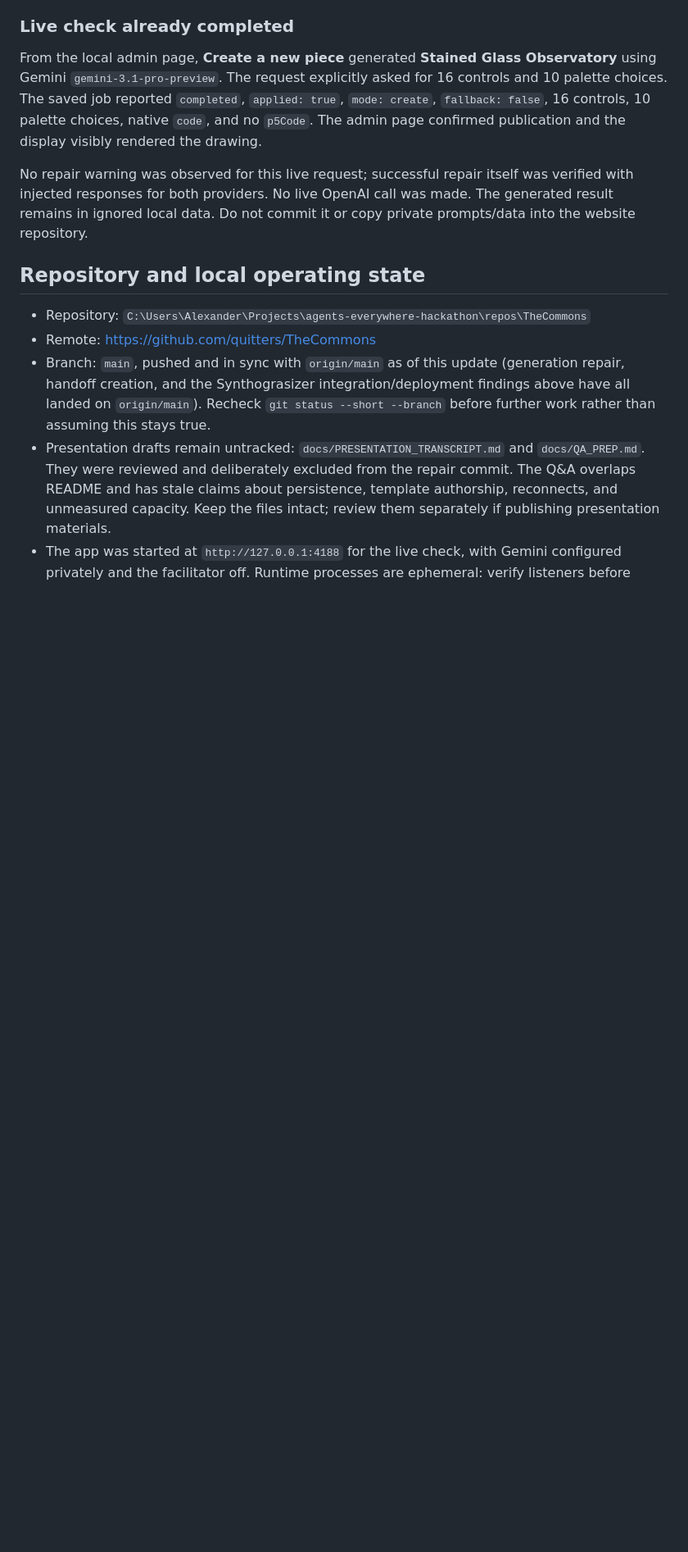
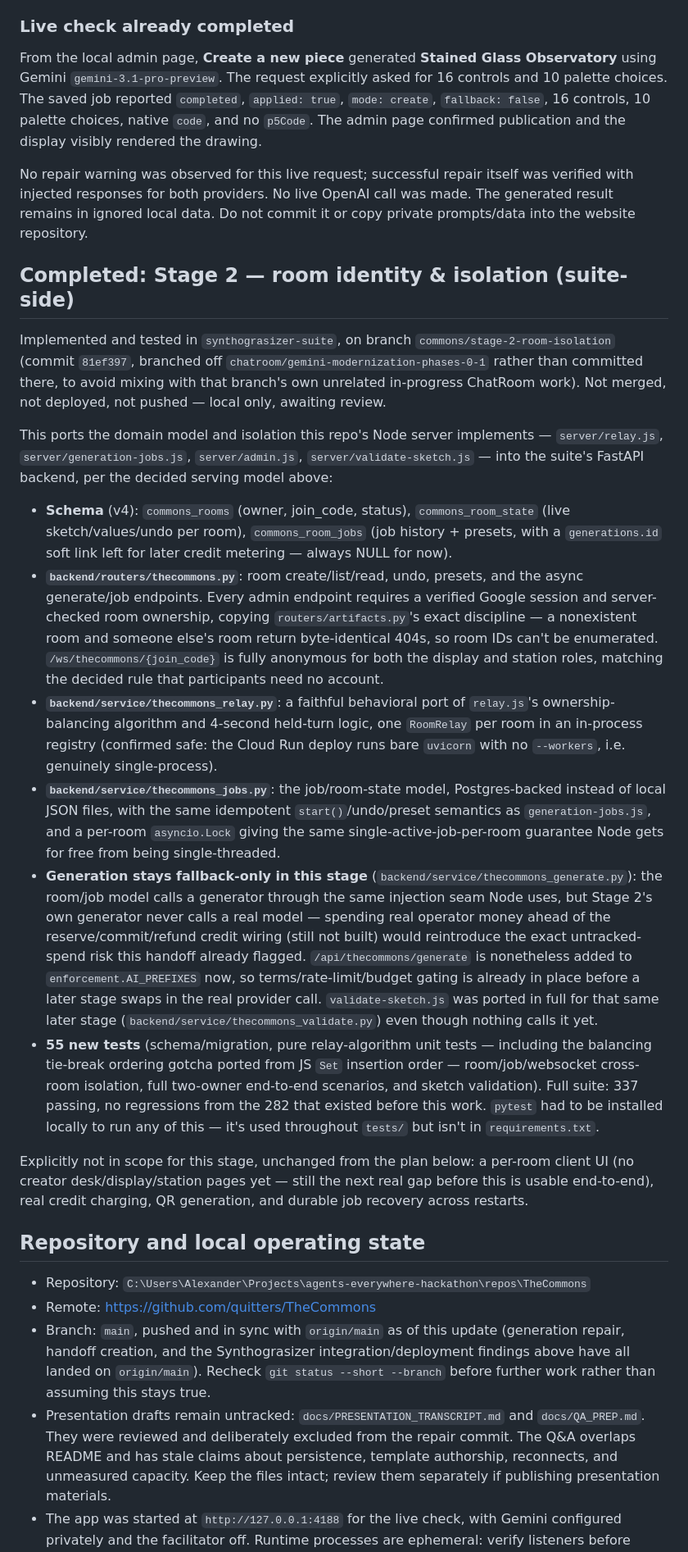
Before and after one commit to quitters/TheCommons, a Markdown page: docs/HANDOFF.md, the part around one of its changes. Shown at 82% size. Drawn GitHub-style; blank space fills up the shorter version.

```diff
--- a/docs/HANDOFF.md
+++ b/docs/HANDOFF.md
@@ -75,6 +75,21 @@ Verification: `git diff --check` and `npm run verify` passed. The initial sandbo
 From the local admin page, **Create a new piece** generated **Stained Glass Observatory** using Gemini `gemini-3.1-pro-preview`. The request explicitly asked for 16 controls and 10 palette choices. The saved job reported `completed`, `applied: true`, `mode: create`, `fallback: false`, 16 controls, 10 palette choices, native `code`, and no `p5Code`. The admin page confirmed publication and the display visibly rendered the drawing.
 
 No repair warning was observed for this live request; successful repair itself was verified with injected responses for both providers. No live OpenAI call was made. The generated result remains in ignored local data. Do not commit it or copy private prompts/data into the website repository.
+
+## Completed: Stage 2 — room identity & isolation (suite-side)
+
+Implemented and tested in `synthograsizer-suite`, on branch `commons/stage-2-room-isolation` (commit `81ef397`, branched off `chatroom/gemini-modernization-phases-0-1` rather than committed there, to avoid mixing with that branch's own unrelated in-progress ChatRoom work). Not merged, not deployed, not pushed — local only, awaiting review.
+
+This ports the domain model and isolation this repo's Node server implements — `server/relay.js`, `server/generation-jobs.js`, `server/admin.js`, `server/validate-sketch.js` — into the suite's FastAPI backend, per the decided serving model above:
+
+- **Schema** (v4): `commons_rooms` (owner, join_code, status), `commons_room_state` (live sketch/values/undo per room), `commons_room_jobs` (job history + presets, with a `generations.id` soft link left for later credit metering — always NULL for now).
+- **`backend/routers/thecommons.py`**: room create/list/read, undo, presets, and the async generate/job endpoints. Every admin endpoint requires a verified Google session and server-checked room ownership, copying `routers/artifacts.py`'s exact discipline — a nonexistent room and someone else's room return byte-identical 404s, so room IDs can't be enumerated. `/ws/thecommons/{join_code}` is fully anonymous for both the display and station roles, matching the decided rule that participants need no account.
+- **`backend/service/thecommons_relay.py`**: a faithful behavioral port of `relay.js`'s ownership-balancing algorithm and 4-second held-turn logic, one `RoomRelay` per room in an in-process registry (confirmed safe: the Cloud Run deploy runs bare `uvicorn` with no `--workers`, i.e. genuinely single-process).
+- **`backend/service/thecommons_jobs.py`**: the job/room-state model, Postgres-backed instead of local JSON files, with the same idempotent `start()`/undo/preset semantics as `generation-jobs.js`, and a per-room `asyncio.Lock` giving the same single-active-job-per-room guarantee Node gets for free from being single-threaded.
+- **Generation stays fallback-only in this stage** (`backend/service/thecommons_generate.py`): the room/job model calls a generator through the same injection seam Node uses, but Stage 2's own generator never calls a real model — spending real operator money ahead of the reserve/commit/refund credit wiring (still not built) would reintroduce the exact untracked-spend risk this handoff already flagged. `/api/thecommons/generate` is nonetheless added to `enforcement.AI_PREFIXES` now, so terms/rate-limit/budget gating is already in place before a later stage swaps in the real provider call. `validate-sketch.js` was ported in full for that same later stage (`backend/service/thecommons_validate.py`) even though nothing calls it yet.
+- **55 new tests** (schema/migration, pure relay-algorithm unit tests — including the balancing tie-break ordering gotcha ported from JS `Set` insertion order — room/job/websocket cross-room isolation, full two-owner end-to-end scenarios, and sketch validation). Full suite: 337 passing, no regressions from the 282 that existed before this work. `pytest` had to be installed locally to run any of this — it's used throughout `tests/` but isn't in `requirements.txt`.
+
+Explicitly not in scope for this stage, unchanged from the plan below: a per-room client UI (no creator desk/display/station pages yet — still the next real gap before this is usable end-to-end), real credit charging, QR generation, and durable job recovery across restarts.
 
 ## Repository and local operating state
 
```
Also changed, not shown: other parts of docs/HANDOFF.md (+3 -5 lines).
